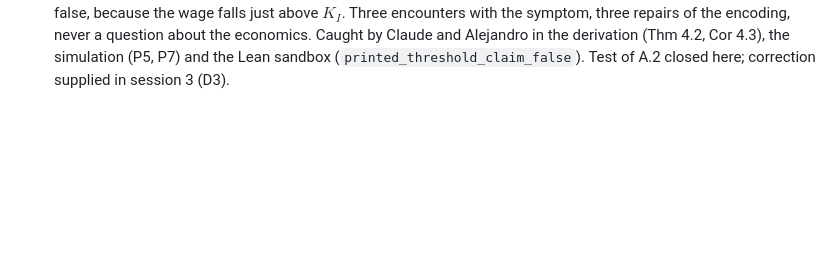
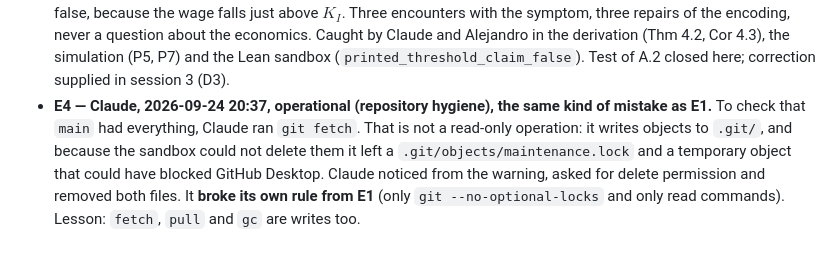
Before and after one commit to alejandroventuraventurameza-tech/ai-06-restrepo, a Markdown page: prompts.md, the part around the change. Drawn GitHub-style; blank space fills up the shorter version.

Commit message:
docs(prompts): log E4

```diff
--- a/prompts.md
+++ b/prompts.md
@@ -855,3 +855,8 @@ how it was caught, and the fix. This section feeds item 5 of the presentation.
   the symptom, three repairs of the encoding, never a question about the economics. Caught by Claude and Alejandro in the derivation
   (Thm 4.2, Cor 4.3), the simulation (P5, P7) and the Lean sandbox (`printed_threshold_claim_false`). Test of A.2 closed here;
   correction supplied in session 3 (D3).
+- **E4 — Claude, 2026-09-24 20:37, operational (repository hygiene), the same kind of mistake as E1.** To check that `main` had everything,
+  Claude ran `git fetch`. That is not a read-only operation: it writes objects to `.git/`, and because the sandbox could not delete them it left a
+  `.git/objects/maintenance.lock` and a temporary object that could have blocked GitHub Desktop. Claude noticed from the warning, asked for delete
+  permission and removed both files. It **broke its own rule from E1** (only `git --no-optional-locks` and only read commands). Lesson: `fetch`,
+  `pull` and `gc` are writes too.
```
